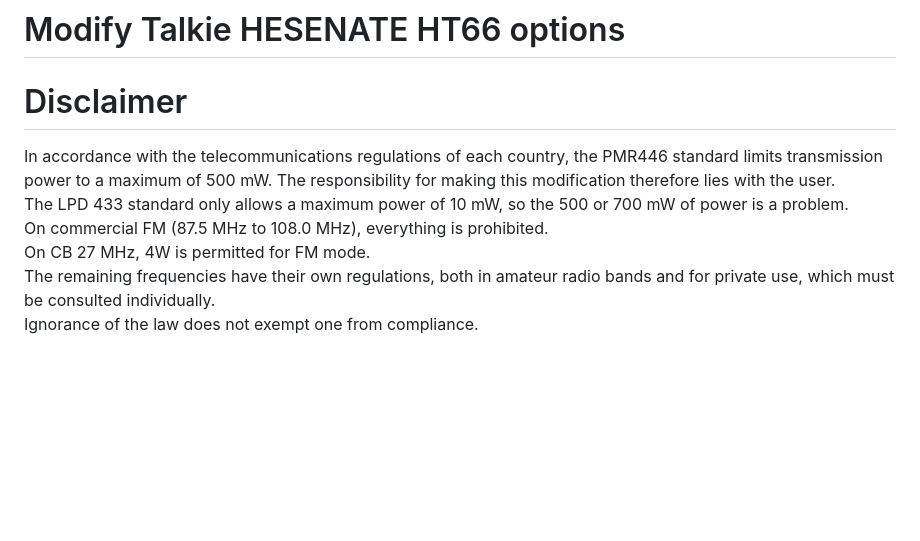
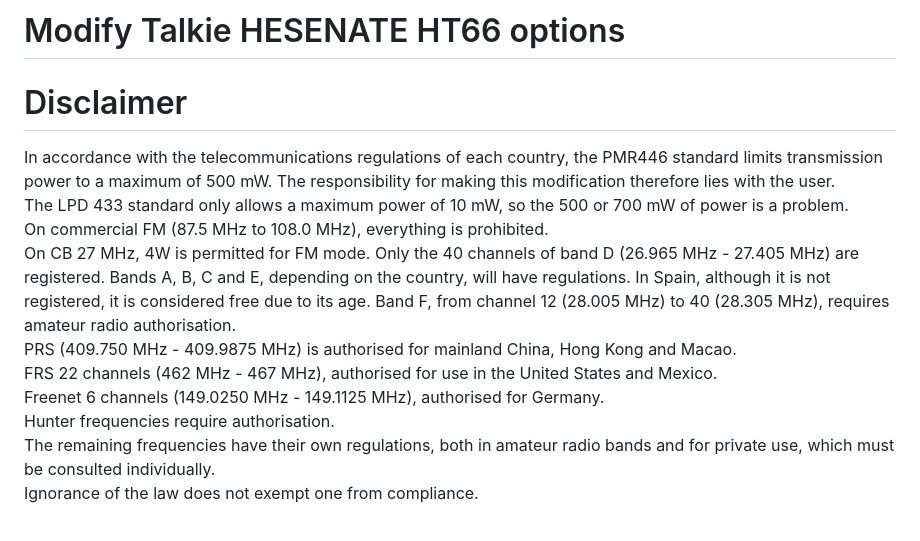
Before and after one commit to rpsubc8/hesenateHT66, a Markdown page: readmeEnglish.md, the part around the change. Drawn GitHub-style; blank space fills up the shorter version.

Commit message:
regulations

```diff
--- a/readmeEnglish.md
+++ b/readmeEnglish.md
@@ -5,7 +5,11 @@ In accordance with the telecommunications regulations of each country, the PMR44
 The responsibility for making this modification therefore lies with the user.<br>
 The LPD 433 standard only allows a maximum power of 10 mW, so the 500 or 700 mW of power is a problem.<br>
 On commercial FM (87.5 MHz to 108.0 MHz), everything is prohibited.<br>
-On CB 27 MHz, 4W is permitted for FM mode.<br>
+On CB 27 MHz, 4W is permitted for FM mode. Only the 40 channels of band D (26.965 MHz - 27.405 MHz) are registered. Bands A, B, C and E, depending on the country, will have regulations. In Spain, although it is not registered, it is considered free due to its age. Band F, from channel 12 (28.005 MHz) to 40 (28.305 MHz), requires amateur radio authorisation.<br>
+PRS (409.750 MHz - 409.9875 MHz) is authorised for mainland China, Hong Kong and Macao.<br>
+FRS 22 channels (462 MHz - 467 MHz), authorised for use in the United States and Mexico.<br>
+Freenet 6 channels (149.0250 MHz - 149.1125 MHz), authorised for Germany.<br>
+Hunter frequencies require authorisation.<br>
 The remaining frequencies have their own regulations, both in amateur radio bands and for private use, which must be consulted individually.<br>
 Ignorance of the law does not exempt one from compliance.
 <br><br>
```
